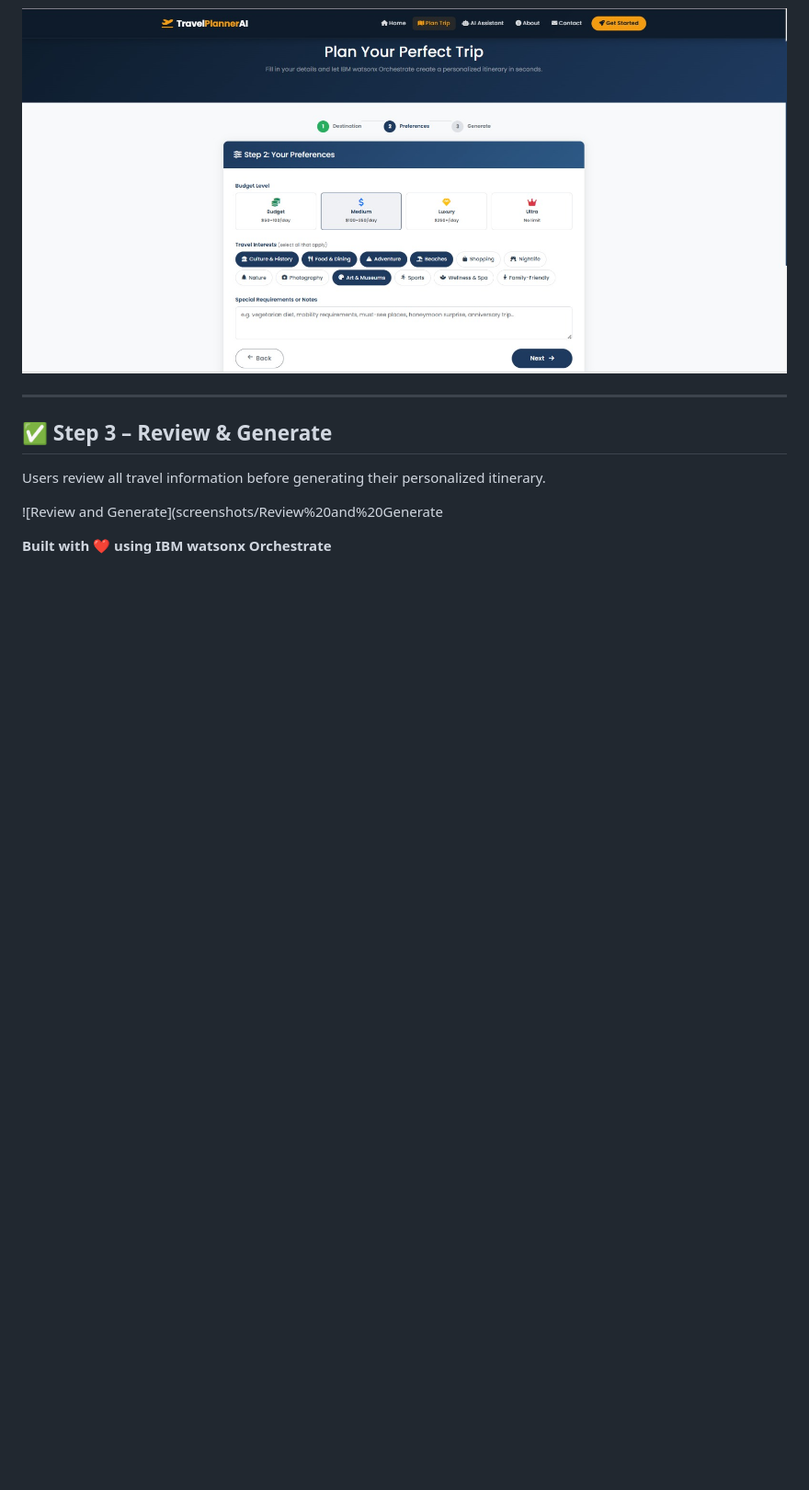
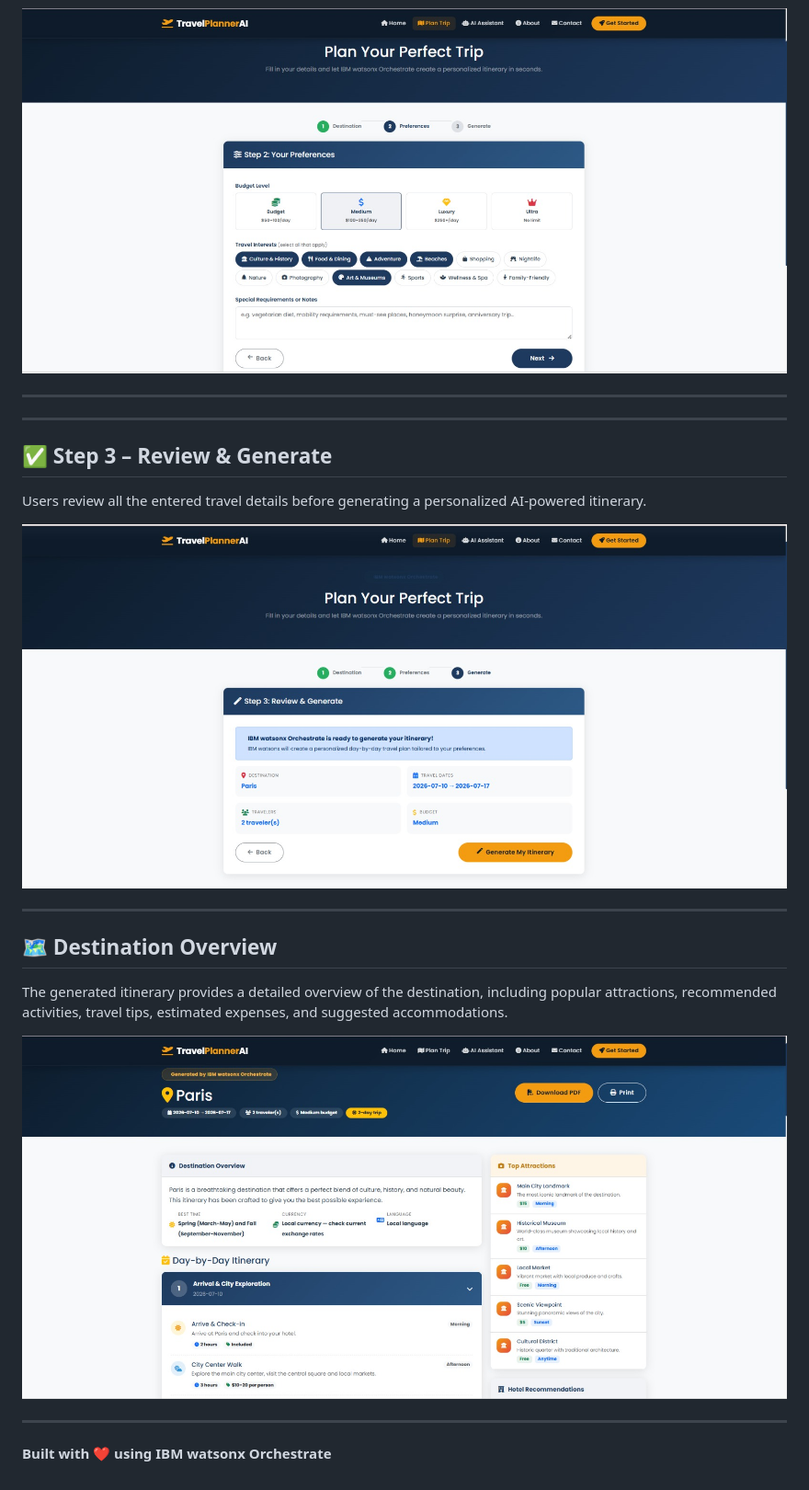
Before and after one commit to Vizzapuakshaya/AI-Travel-Planner-IBM-watsonx-Orchestrate, a Markdown page: README.md, the part around the change. Shown at 92% size. GitHub-like rendering; blank space fills up the shorter version.

Commit message:
Added remaining project screenshots

```diff
--- a/README.md
+++ b/README.md
@@ -282,10 +282,22 @@ Users choose their travel interests and preferences, allowing the AI to generate
 
 ---
 
+---
+
 ## ✅ Step 3 – Review & Generate
 
-Users review all travel information before generating their personalized itinerary.
+Users review all the entered travel details before generating a personalized AI-powered itinerary.
 
-![Review and Generate](screenshots/Review%20and%20Generate
+![Review and Generate](screenshots/Review%20and%20Generate.jpeg)
+
+---
+
+## 🗺️ Destination Overview
+
+The generated itinerary provides a detailed overview of the destination, including popular attractions, recommended activities, travel tips, estimated expenses, and suggested accommodations.
+
+![Destination Overview](screenshots/Destination%20Overview.jpeg)
+
+---
 
 **Built with ❤️ using IBM watsonx Orchestrate**
```
